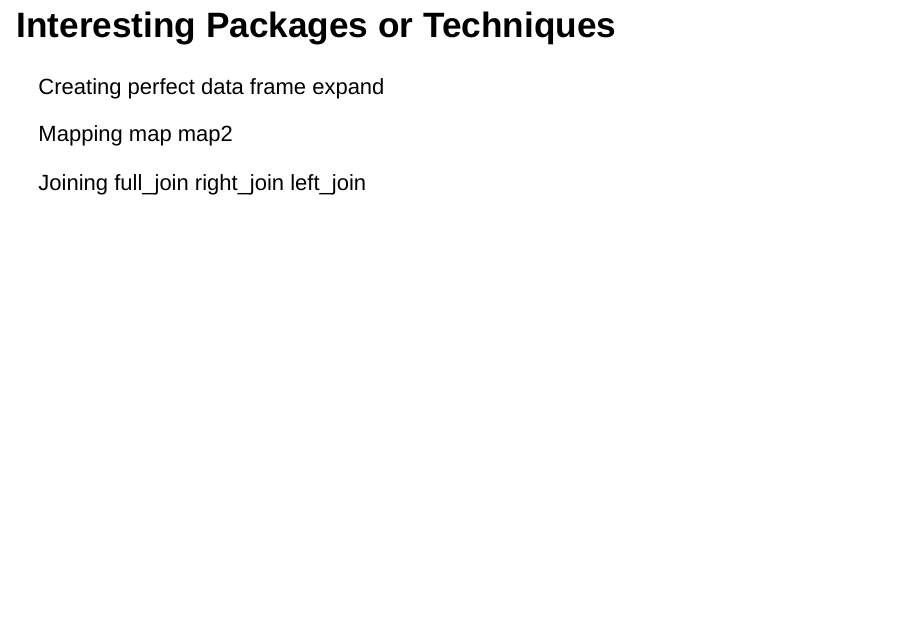
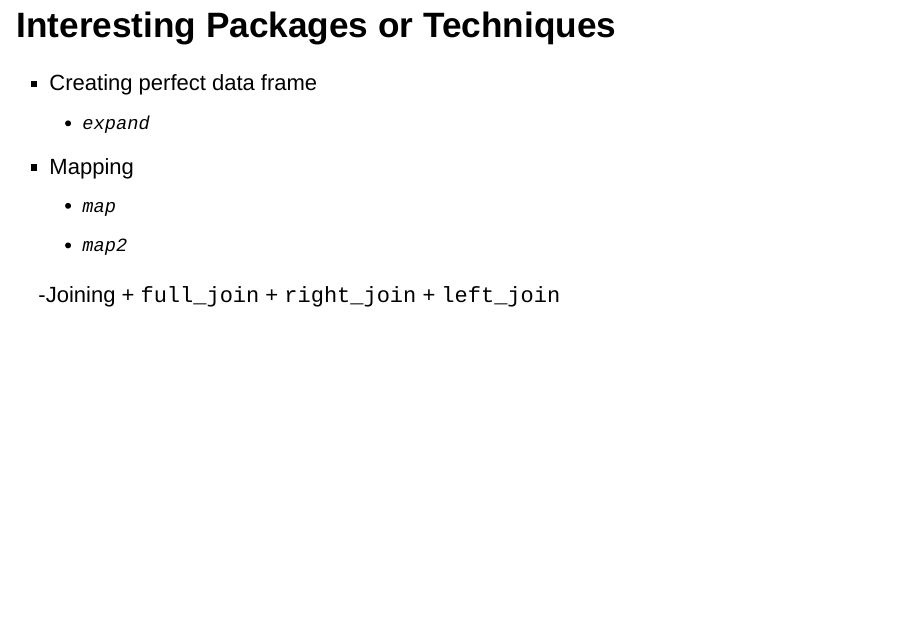
Before and after one commit to cbrehmer97/ERHS535_final_group5, an R Markdown document (final_presentation.Rmd): page 10 of 11. Rendered offline with R 4.5, knitr and Pandoc, with nearby package versions; drawn as Slidy slides in place of the format the file asks for.

Commit message:
adding more info

```diff
--- a/final_presentation.Rmd
+++ b/final_presentation.Rmd
@@ -133,16 +133,16 @@ Create "perfect" data frames
 
 ## Interesting Packages or Techniques
 
-Creating perfect data frame
-expand
+- Creating perfect data frame
+  + `expand`
 
-Mapping
-map
-map2
+- Mapping
+  + `map`
+  + `map2`
 
-Joining
-full_join
-right_join
-left_join
+-Joining
+  + `full_join`
+  + `right_join`
+  + `left_join`
 
 ## Lessons Learned
```
